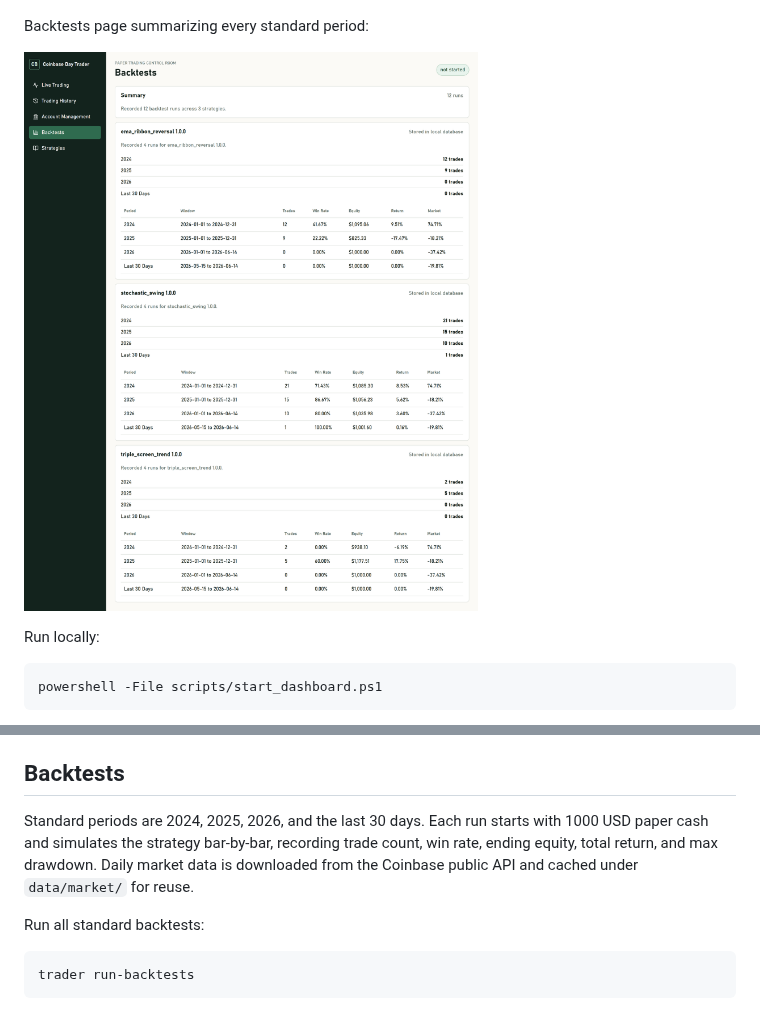
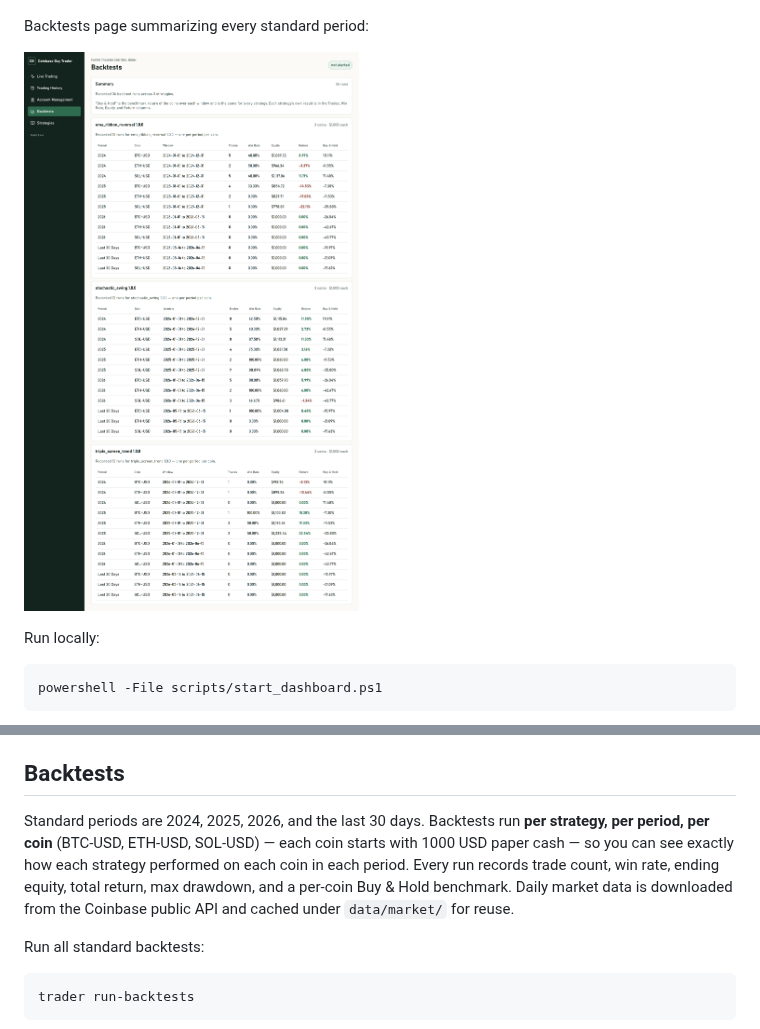
Before and after one commit to castoldi/coinbase-day-trader-v1, a Markdown page: README.md, 2 parts joined by grey strips. Rendered like a GitHub page; pictures changed too: screenshots/dashboard-backtests.png.

```diff
--- a/README.md
+++ b/README.md
@@ -76,7 +76,7 @@ Select strategies at startup with `--strategies` (a single name, a comma-separat
 
 ## Backtests
 
-Standard periods are 2024, 2025, 2026, and the last 30 days. Each run starts with 1000 USD paper cash and simulates the strategy bar-by-bar, recording trade count, win rate, ending equity, total return, and max drawdown. Daily market data is downloaded from the Coinbase public API and cached under `data/market/` for reuse.
+Standard periods are 2024, 2025, 2026, and the last 30 days. Backtests run **per strategy, per period, per coin** (BTC-USD, ETH-USD, SOL-USD) — each coin starts with 1000 USD paper cash — so you can see exactly how each strategy performed on each coin in each period. Every run records trade count, win rate, ending equity, total return, max drawdown, and a per-coin Buy & Hold benchmark. Daily market data is downloaded from the Coinbase public API and cached under `data/market/` for reuse.
 
 Run all standard backtests:
 
```
Also changed, not shown: CHANGELOG.md (+5 -0 lines), 10 other files.
